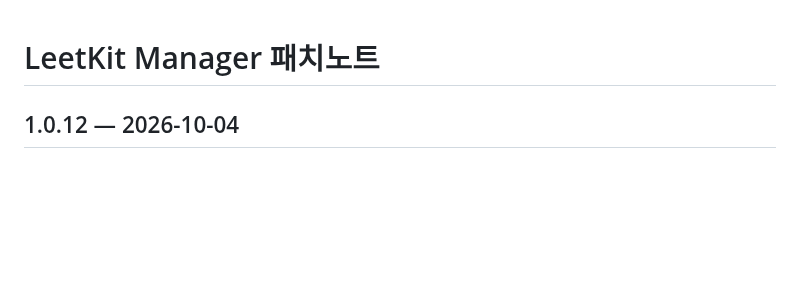
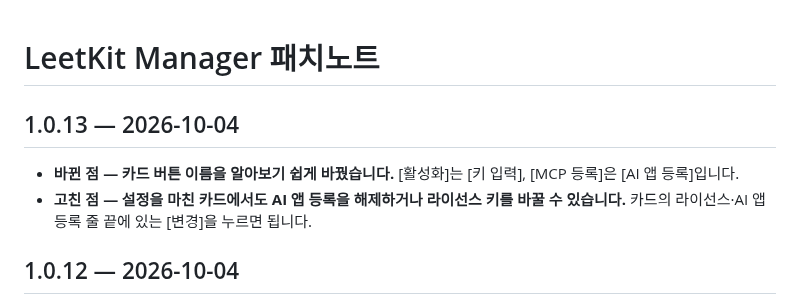
Before and after one commit to Johnhyeon/leetkit-manager, a Markdown page: PATCHNOTES.md, the part around the change. Rendered like a GitHub page; blank space fills up the shorter version.

```diff
--- a/PATCHNOTES.md
+++ b/PATCHNOTES.md
@@ -21,6 +21,11 @@
 
 기록은 2026-08-06(첫 배포)부터입니다.
 -->
+
+## 1.0.13 — 2026-10-04
+
+- **바뀐 점 — 카드 버튼 이름을 알아보기 쉽게 바꿨습니다.** [활성화]는 [키 입력], [MCP 등록]은 [AI 앱 등록]입니다.
+- **고친 점 — 설정을 마친 카드에서도 AI 앱 등록을 해제하거나 라이선스 키를 바꿀 수 있습니다.** 카드의 라이선스·AI 앱 등록 줄 끝에 있는 [변경]을 누르면 됩니다.
 
 ## 1.0.12 — 2026-10-04
 
```
Also changed, not shown: PATCHNOTES_COMMON.md (+1 -1 lines).
